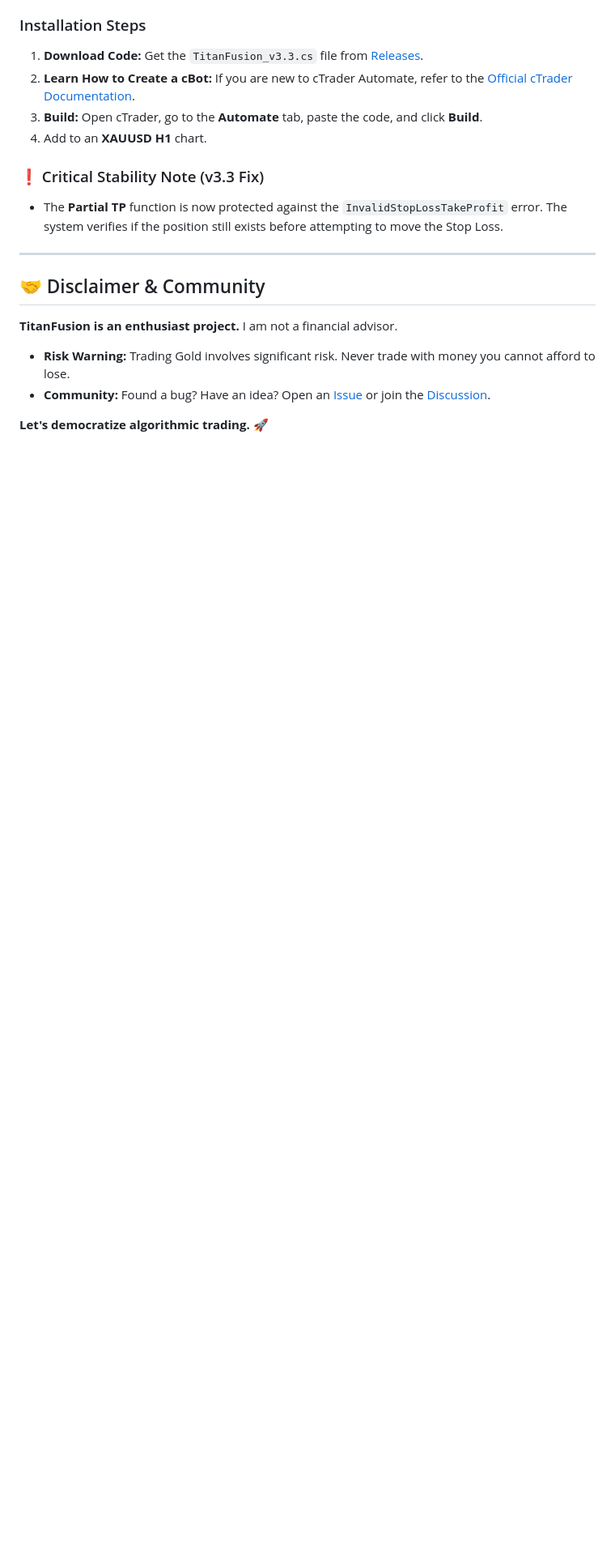
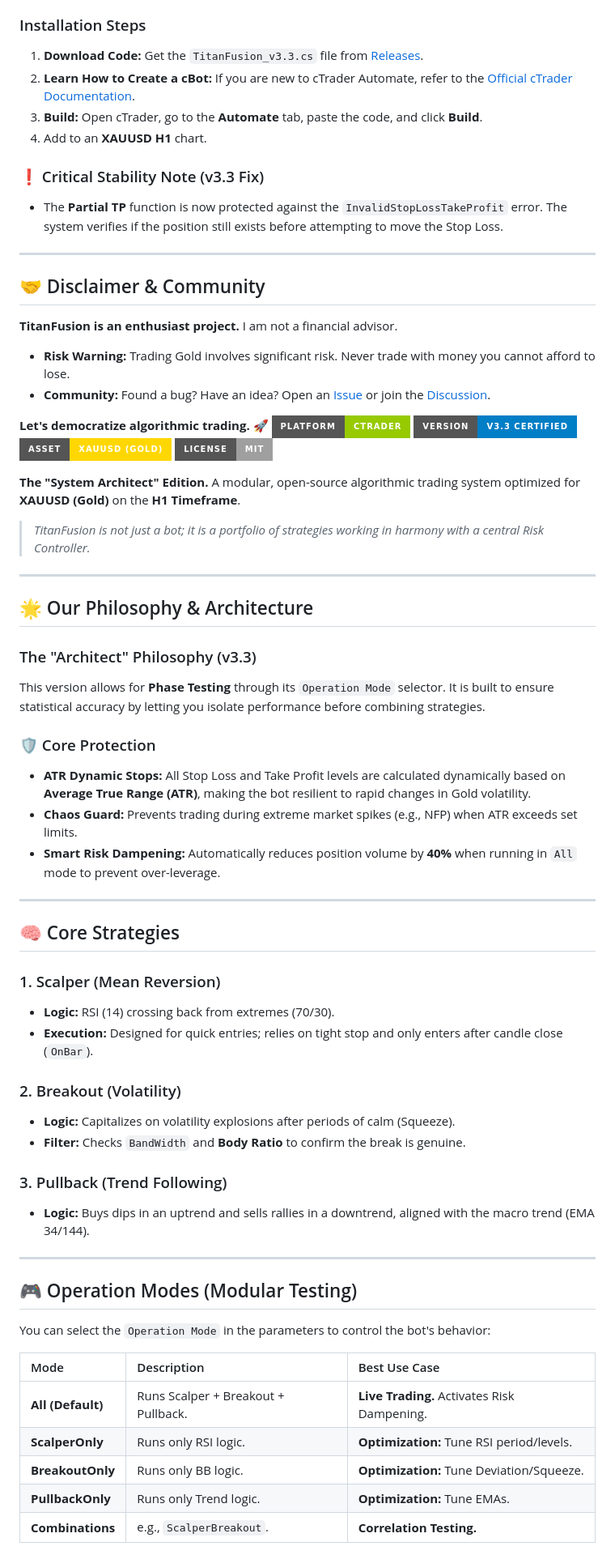
Before and after one commit to LucassVal/TitanFusion-cBot, a Markdown page: README.md, the part around the change printed below. Shown: that part at 81% size. GitHub-like rendering; badges without logos; blank space fills up the shorter version.

Commit message:
Update README with badges and new features
Added badges for platform, version, asset, and license. Updated the philosophy and architecture section to reflect the latest version and features.

```diff
--- a/README.md
+++ b/README.md
@@ -80,3 +83,54 @@ You can select the `Operation Mode` in the parameters to control the bot's behav
 * **Community:** Found a bug? Have an idea? Open an [Issue](../../issues) or join the [Discussion](../../discussions).
 
 **Let's democratize algorithmic trading.** 🚀
+[![Platform](https://img.shields.io/badge/Platform-cTrader-green?style=for-the-badge)](https://ctrader.com)
+[![Version](https://img.shields.io/badge/Version-v3.3_Certified-blue?style=for-the-badge)](releases)
+[![Asset](https://img.shields.io/badge/Asset-XAUUSD_(Gold)-gold?style=for-the-badge)](https://www.tradingview.com/symbols/XAUUSD/)
+[![License](https://img.shields.io/badge/License-MIT-lightgrey?style=for-the-badge)](LICENSE)
+
+**The "System Architect" Edition.**
+A modular, open-source algorithmic trading system optimized for **XAUUSD (Gold)** on the **H1 Timeframe**.
+
+> *TitanFusion is not just a bot; it is a portfolio of strategies working in harmony with a central Risk Controller.*
+
+---
+
+## 🌟 Our Philosophy & Architecture
+
+### The "Architect" Philosophy (v3.3)
+This version allows for **Phase Testing** through its `Operation Mode` selector. It is built to ensure statistical accuracy by letting you isolate performance before combining strategies.
+
+### 🛡️ Core Protection
+* **ATR Dynamic Stops:** All Stop Loss and Take Profit levels are calculated dynamically based on **Average True Range (ATR)**, making the bot resilient to rapid changes in Gold volatility.
+* **Chaos Guard:** Prevents trading during extreme market spikes (e.g., NFP) when ATR exceeds set limits.
+* **Smart Risk Dampening:** Automatically reduces position volume by **40%** when running in `All` mode to prevent over-leverage.
+
+---
+
+## 🧠 Core Strategies
+
+### 1. Scalper (Mean Reversion)
+* **Logic:** RSI (14) crossing back from extremes (70/30).
+* **Execution:** Designed for quick entries; relies on tight stop and only enters after candle close (`OnBar`).
+
+### 2. Breakout (Volatility)
+* **Logic:** Capitalizes on volatility explosions after periods of calm (Squeeze).
+* **Filter:** Checks `BandWidth` and **Body Ratio** to confirm the break is genuine.
+
+### 3. Pullback (Trend Following)
+* **Logic:** Buys dips in an uptrend and sells rallies in a downtrend, aligned with the macro trend (EMA 34/144).
+
+---
+
+## 🎮 Operation Modes (Modular Testing)
+
+You can select the `Operation Mode` in the parameters to control the bot's behavior:
+
+| Mode | Description | Best Use Case |
+| :--- | :--- | :--- |
+| **All (Default)** | Runs Scalper + Breakout + Pullback. | **Live Trading.** Activates Risk Dampening. |
+| **ScalperOnly** | Runs only RSI logic. | **Optimization:** Tune RSI period/levels. |
+| **BreakoutOnly** | Runs only BB logic. | **Optimization:** Tune Deviation/Squeeze. |
+| **PullbackOnly** | Runs only Trend logic. | **Optimization:** Tune EMAs. |
+| **Combinations** | e.g., `ScalperBreakout`. | **Correlation Testing.** |
+
```
Also changed, not shown: other parts of README.md (+30 -0 lines).
